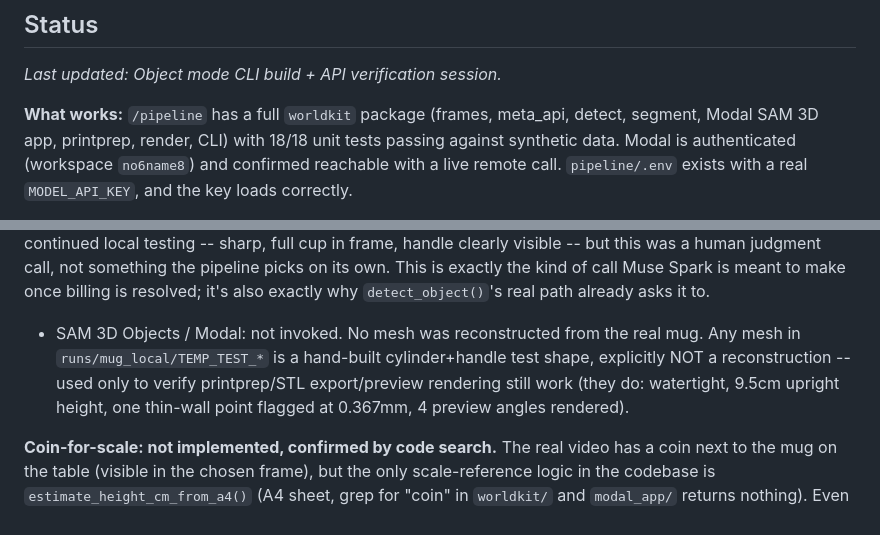
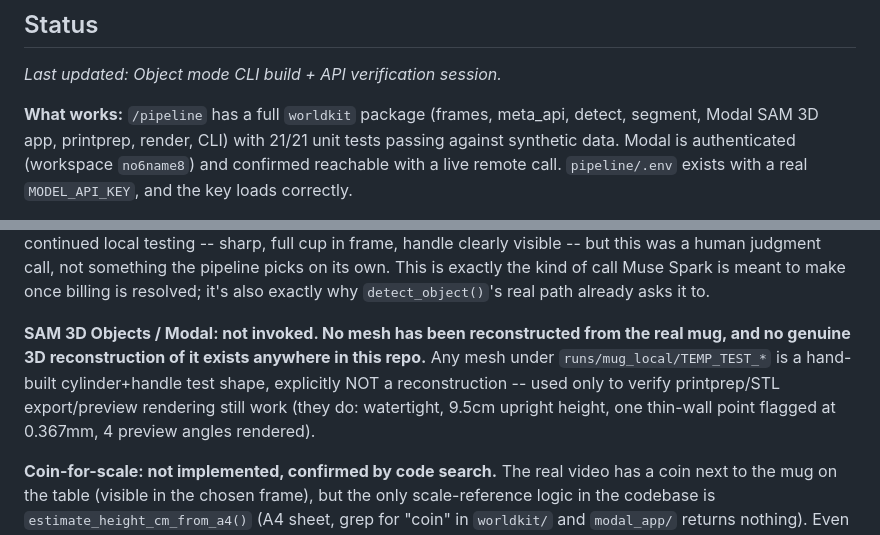
Before and after one commit to No6Name8/Project_WorldKit, a Markdown page: CLAUDE.md, 2 parts joined by grey strips. Drawn GitHub-style.

Commit message:
Fix stale test count and orphaned bullet in CLAUDE.md Status
Status said 18/18 tests passing; actual current count is 21/21 (segment.py
tests were added two sessions ago). Also de-orphaned a bullet that had been
visually detached from its own list by a later inserted paragraph, and made
explicit that no genuine 3D reconstruction of the real mug exists anywhere
in this repo. No code changes -- verification only: 21/21 tests pass, the
documented CLI command and prerequisites (venv, requirements.txt including
rtree, pipeline/.env, Modal auth, the "huggingface" Modal secret) all
checked out as accurate.

Co-Authored-By: Claude Sonnet 5 <noreply@anthropic.com>

```diff
--- a/CLAUDE.md
+++ b/CLAUDE.md
@@ -67,7 +67,7 @@ video → frames → Muse Spark lists objects → SAM 3.1 tracks and masks them
 _Last updated: Object mode CLI build + API verification session._
 
 **What works:** `/pipeline` has a full `worldkit` package (frames, meta_api,
-detect, segment, Modal SAM 3D app, printprep, render, CLI) with 18/18 unit
+detect, segment, Modal SAM 3D app, printprep, render, CLI) with 21/21 unit
 tests passing against synthetic data. Modal is authenticated (workspace
 `no6name8`) and confirmed reachable with a live remote call. `pipeline/.env`
 exists with a real `MODEL_API_KEY`, and the key loads correctly.
@@ -135,12 +135,14 @@ full cup in frame, handle clearly visible -- but this was a human judgment
 call, not something the pipeline picks on its own. This is exactly the kind
 of call Muse Spark is meant to make once billing is resolved; it's also
 exactly why `detect_object()`'s real path already asks it to.
-- SAM 3D Objects / Modal: not invoked. No mesh was reconstructed from the
-  real mug. Any mesh in `runs/mug_local/TEMP_TEST_*` is a hand-built
-  cylinder+handle test shape, explicitly NOT a reconstruction -- used only
-  to verify printprep/STL export/preview rendering still work (they do:
-  watertight, 9.5cm upright height, one thin-wall point flagged at 0.367mm,
-  4 preview angles rendered).
+
+**SAM 3D Objects / Modal: not invoked. No mesh has been reconstructed from
+the real mug, and no genuine 3D reconstruction of it exists anywhere in this
+repo.** Any mesh under `runs/mug_local/TEMP_TEST_*` is a hand-built
+cylinder+handle test shape, explicitly NOT a reconstruction -- used only to
+verify printprep/STL export/preview rendering still work (they do:
+watertight, 9.5cm upright height, one thin-wall point flagged at 0.367mm,
+4 preview angles rendered).
 
 **Coin-for-scale: not implemented, confirmed by code search.** The real
 video has a coin next to the mug on the table (visible in the chosen
```
